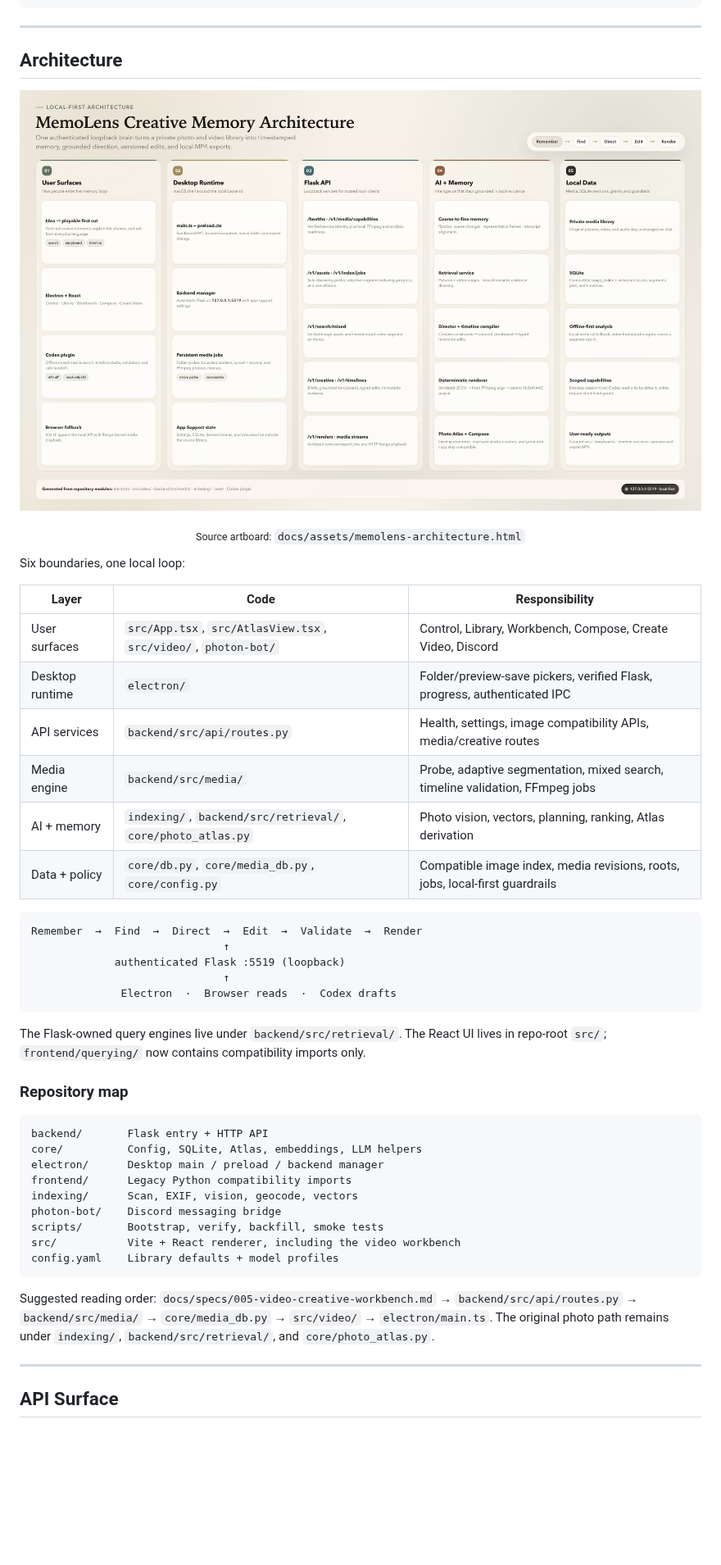
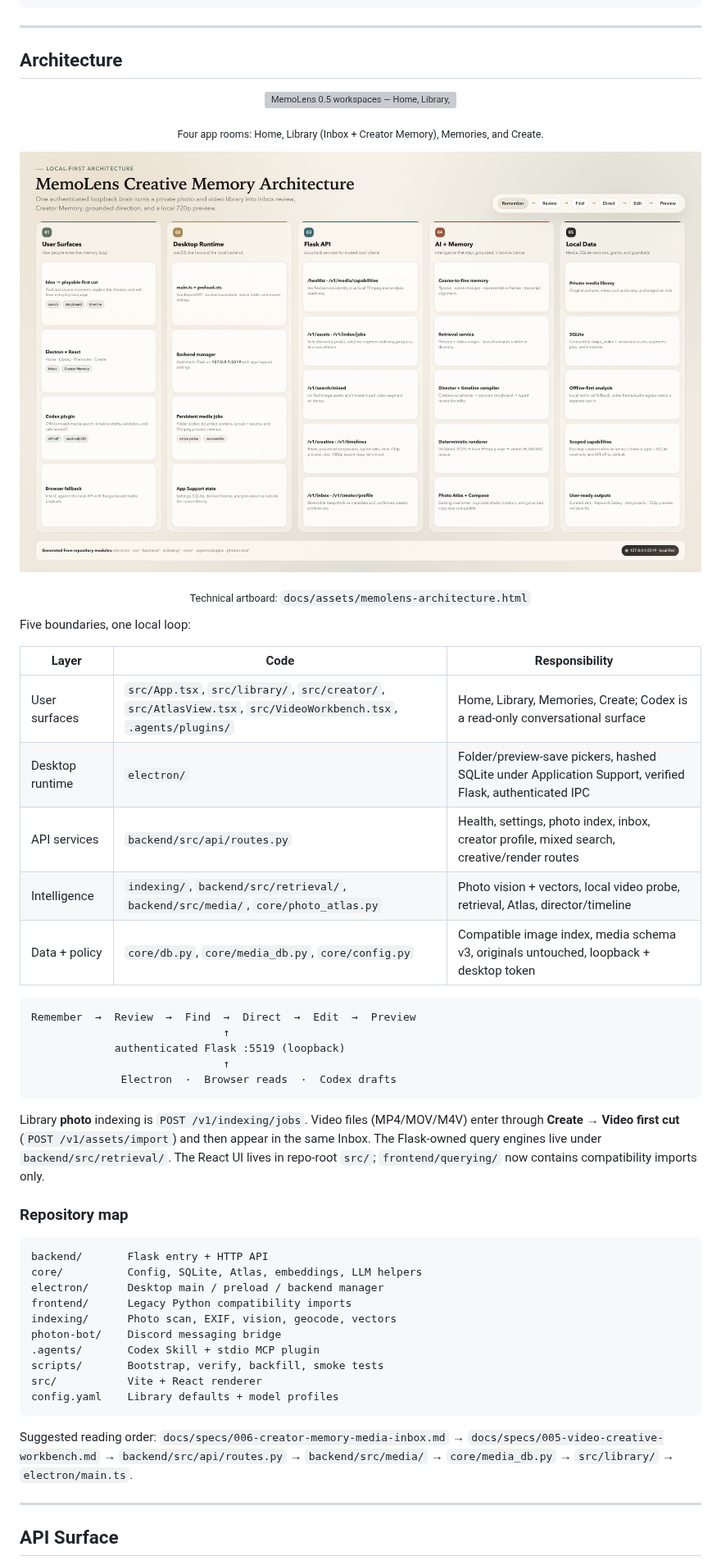
Before and after one commit to bingjiezhu/MemoLens, a Markdown page: README.md, the part around one of its changes. Shown at 82% size. GitHub-like rendering; pictures changed too: docs/assets/memolens-architecture.png; blank space fills up the shorter version; grey boxes are pictures that could not be loaded.

````diff
--- a/README.md
+++ b/README.md
@@ -219,31 +219,36 @@ export SQLITE_DB_PATH="$IMAGE_LIBRARY_DIR/photo_index.db"
 ## Architecture
 
 <p align="center">
+  <img src="docs/assets/memolens-workspaces.png" alt="MemoLens 0.5 workspaces — Home, Library, Memories, and Create" width="100%" />
+</p>
+
+<p align="center"><sub>Four app rooms: Home, Library (Inbox + Creator Memory), Memories, and Create.</sub></p>
+
+<p align="center">
   <img src="docs/assets/memolens-architecture.png" alt="MemoLens architecture — local-first layers from user surfaces to SQLite" width="100%" />
 </p>
 
-<p align="center"><sub>Source artboard: <code>docs/assets/memolens-architecture.html</code></sub></p>
+<p align="center"><sub>Technical artboard: <code>docs/assets/memolens-architecture.html</code></sub></p>
 
-Six boundaries, one local loop:
+Five boundaries, one local loop:
 
 | Layer | Code | Responsibility |
 | --- | --- | --- |
-| User surfaces | `src/App.tsx`, `src/AtlasView.tsx`, `src/video/`, `photon-bot/` | Control, Library, Workbench, Compose, Create Video, Discord |
-| Desktop runtime | `electron/` | Folder/preview-save pickers, verified Flask, progress, authenticated IPC |
-| API services | `backend/src/api/routes.py` | Health, settings, image compatibility APIs, media/creative routes |
-| Media engine | `backend/src/media/` | Probe, adaptive segmentation, mixed search, timeline validation, FFmpeg jobs |
-| AI + memory | `indexing/`, `backend/src/retrieval/`, `core/photo_atlas.py` | Photo vision, vectors, planning, ranking, Atlas derivation |
-| Data + policy | `core/db.py`, `core/media_db.py`, `core/config.py` | Compatible image index, media revisions, roots, jobs, local-first guardrails |
+| User surfaces | `src/App.tsx`, `src/library/`, `src/creator/`, `src/AtlasView.tsx`, `src/VideoWorkbench.tsx`, `.agents/plugins/` | Home, Library, Memories, Create; Codex is a read-only conversational surface |
+| Desktop runtime | `electron/` | Folder/preview-save pickers, hashed SQLite under Application Support, verified Flask, authenticated IPC |
+| API services | `backend/src/api/routes.py` | Health, settings, photo index, inbox, creator profile, mixed search, creative/render routes |
+| Intelligence | `indexing/`, `backend/src/retrieval/`, `backend/src/media/`, `core/photo_atlas.py` | Photo vision + vectors, local video probe, retrieval, Atlas, director/timeline |
+| Data + policy | `core/db.py`, `core/media_db.py`, `core/config.py` | Compatible image index, media schema v3, originals untouched, loopback + desktop token |
 
 ```text
-Remember  →  Find  →  Direct  →  Edit  →  Validate  →  Render
+Remember  →  Review  →  Find  →  Direct  →  Edit  →  Preview
                               ↑
              authenticated Flask :5519 (loopback)
                               ↑
               Electron  ·  Browser reads  ·  Codex drafts
 ```
 
-The Flask-owned query engines live under `backend/src/retrieval/`. The React UI lives in repo-root `src/`; `frontend/querying/` now contains compatibility imports only.
+Library **photo** indexing is `POST /v1/indexing/jobs`. Video files (MP4/MOV/M4V) enter through **Create → Video first cut** (`POST /v1/assets/import`) and then appear in the same Inbox. The Flask-owned query engines live under `backend/src/retrieval/`. The React UI lives in repo-root `src/`; `frontend/querying/` now contains compatibility imports only.
 
 ### Repository map
 
@@ -252,14 +257,15 @@ backend/       Flask entry + HTTP API
 core/          Config, SQLite, Atlas, embeddings, LLM helpers
 electron/      Desktop main / preload / backend manager
 frontend/      Legacy Python compatibility imports
-indexing/      Scan, EXIF, vision, geocode, vectors
+indexing/      Photo scan, EXIF, vision, geocode, vectors
 photon-bot/    Discord messaging bridge
+.agents/       Codex Skill + stdio MCP plugin
 scripts/       Bootstrap, verify, backfill, smoke tests
-src/           Vite + React renderer, including the video workbench
+src/           Vite + React renderer
 config.yaml    Library defaults + model profiles
 ```
 
-Suggested reading order: `docs/specs/005-video-creative-workbench.md` → `backend/src/api/routes.py` → `backend/src/media/` → `core/media_db.py` → `src/video/` → `electron/main.ts`. The original photo path remains under `indexing/`, `backend/src/retrieval/`, and `core/photo_atlas.py`.
+Suggested reading order: `docs/specs/006-creator-memory-media-inbox.md` → `docs/specs/005-video-creative-workbench.md` → `backend/src/api/routes.py` → `backend/src/media/` → `core/media_db.py` → `src/library/` → `electron/main.ts`.
 
 ---
 
````
Also changed, not shown: other parts of README.md (+2 -2 lines), frontend/README.md (+1 -1 lines), photon-bot/README.md (+1 -1 lines), 7 other files.
